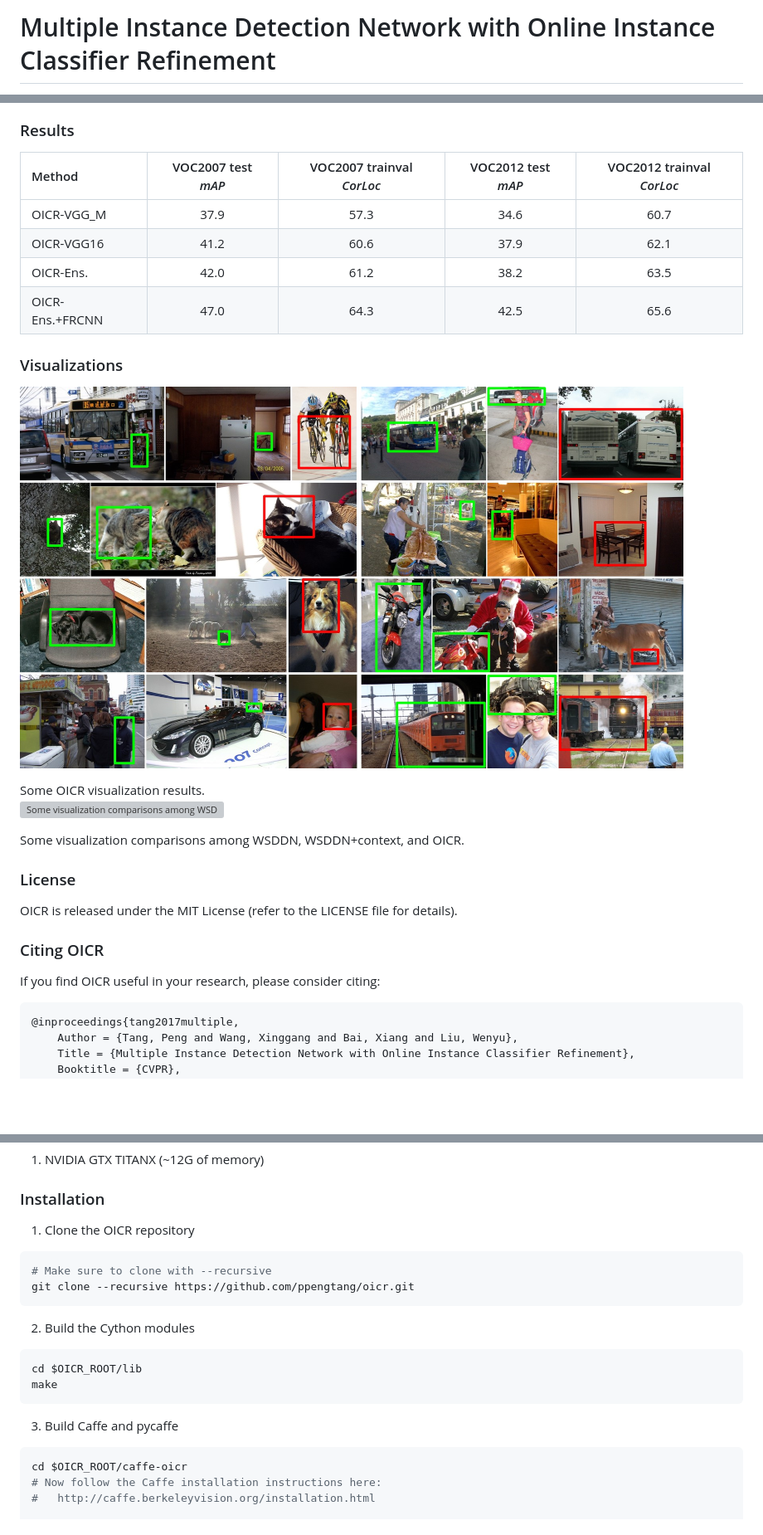
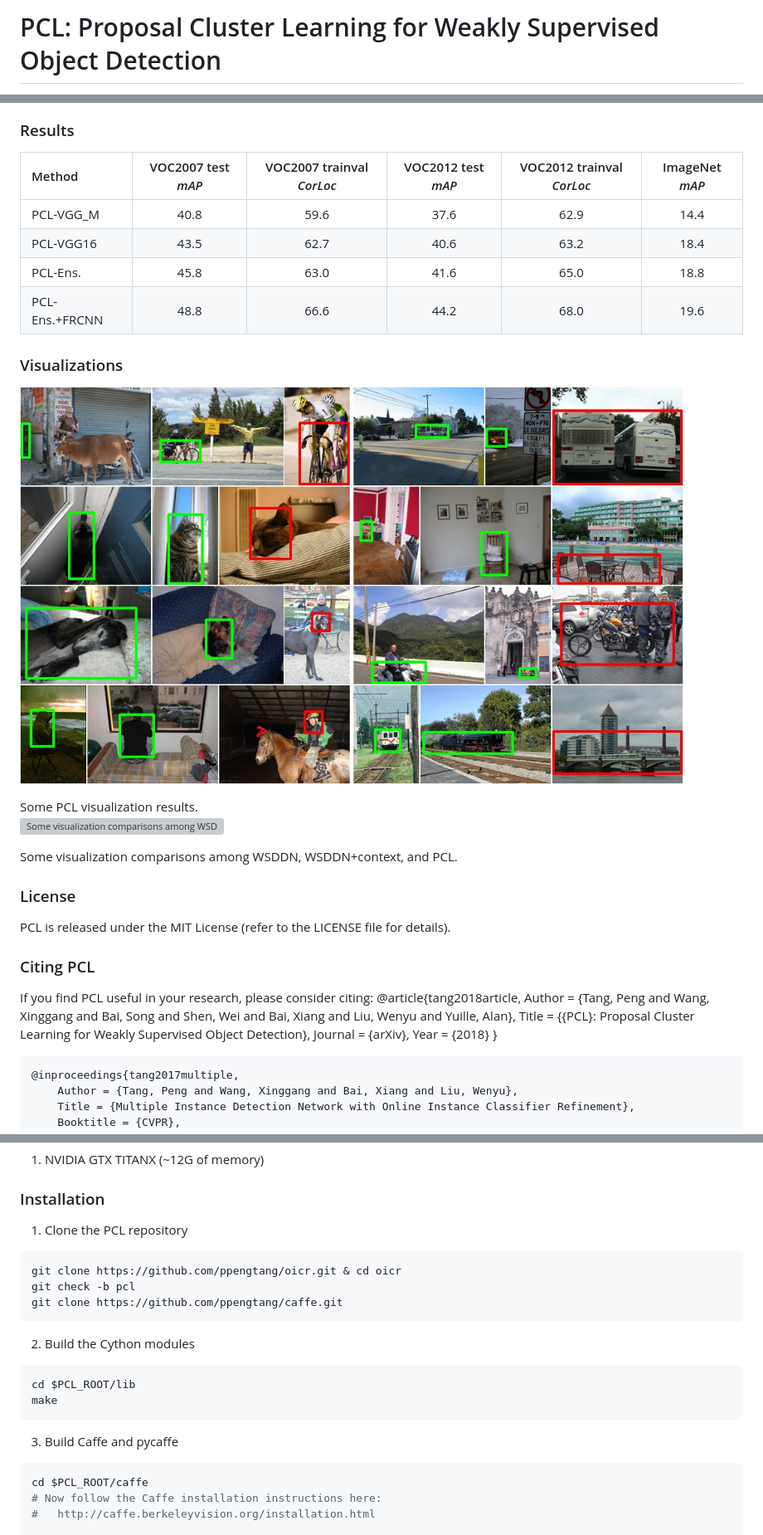
Before and after one commit to ppengtang/oicr, a Markdown page: README.md, 3 parts joined by grey strips. Shown at 83% size. GitHub-like rendering; pictures changed too: images/detections.jpg; blank space fills up the shorter version; grey boxes are pictures that could not be loaded.

````diff
--- a/README.md
+++ b/README.md
@@ -1,2 +1,2 @@
-# Multiple Instance Detection Network with Online Instance Classifier Refinement
+# PCL: Proposal Cluster Learning for Weakly Supervised Object Detection
 
@@ -21,12 +25,12 @@ The paper has been accepted by CVPR 2017. For more details, please refer to our
 
 ### Results
 
-| Method | VOC2007 test *mAP* | VOC2007 trainval *CorLoc* | VOC2012 test *mAP* | VOC2012 trainval *CorLoc*
-|:-------|:-----:|:-------:|:-------:|:-------:|
-| OICR-VGG_M | 37.9 | 57.3 | 34.6 | 60.7 |
-| OICR-VGG16 | 41.2 | 60.6 | 37.9 | 62.1 |
-| OICR-Ens. | 42.0 | 61.2 | 38.2 | 63.5 |
-| OICR-Ens.+FRCNN | 47.0 | 64.3 | 42.5 | 65.6 |
+| Method | VOC2007 test *mAP* | VOC2007 trainval *CorLoc* | VOC2012 test *mAP* | VOC2012 trainval *CorLoc* | ImageNet *mAP*
+|:-------|:-----:|:-------:|:-------:|:-------:|:-------:|
+| PCL-VGG_M | 40.8 | 59.6 | 37.6 | 62.9 | 14.4 |
+| PCL-VGG16 | 43.5 | 62.7 | 40.6 | 63.2 | 18.4 |
+| PCL-Ens. | 45.8 | 63.0 | 41.6 | 65.0 | 18.8 |
+| PCL-Ens.+FRCNN | 48.8 | 66.6 | 44.2 | 68.0 | 19.6 |
 
 ### Visualizations
 
@@ -35,4 +39,4 @@ The paper has been accepted by CVPR 2017. For more details, please refer to our
 </p>
-Some OICR visualization results.
+Some PCL visualization results.
 
 <p align="left">
@@ -40,13 +44,19 @@ Some OICR visualization results.
 </p>
-Some visualization comparisons among WSDDN, WSDDN+context, and OICR.
+Some visualization comparisons among WSDDN, WSDDN+context, and PCL.
 
 ### License
 
-OICR is released under the MIT License (refer to the LICENSE file for details).
+PCL is released under the MIT License (refer to the LICENSE file for details).
 
-### Citing OICR
+### Citing PCL
 
-If you find OICR useful in your research, please consider citing:
+If you find PCL useful in your research, please consider citing:
+    @article{tang2018article,
+        Author = {Tang, Peng and Wang, Xinggang and Bai, Song and Shen, Wei and Bai, Xiang and Liu, Wenyu and Yuille, Alan},
+        Title = {{PCL}: Proposal Cluster Learning for Weakly Supervised Object Detection},
+        Journal = {arXiv},
+        Year = {2018}
+    }
 
     @inproceedings{tang2017multiple,
         Author = {Tang, Peng and Wang, Xinggang and Bai, Xiang and Liu, Wenyu},
@@ -84,21 +95,22 @@ If you find OICR useful in your research, please consider citing:
 
 ### Installation
 
-1. Clone the OICR repository
+1. Clone the PCL repository
   ```Shell
-  # Make sure to clone with --recursive
-  git clone --recursive https://github.com/ppengtang/oicr.git
+  git clone https://github.com/ppengtang/oicr.git & cd oicr
+  git check -b pcl
+  git clone https://github.com/ppengtang/caffe.git
   ```
 
 2. Build the Cython modules
   ```Shell
-  cd $OICR_ROOT/lib
+  cd $PCL_ROOT/lib
   make
   ```
 
 3. Build Caffe and pycaffe
   ```Shell
-  cd $OICR_ROOT/caffe-oicr
+  cd $PCL_ROOT/caffe
   # Now follow the Caffe installation instructions here:
   #   http://caffe.berkeleyvision.org/installation.html
 
````
Also changed, not shown: other parts of README.md (+30 -21 lines), images/architecture.jpg, images/method_compare.jpg (added), 3 other files.
